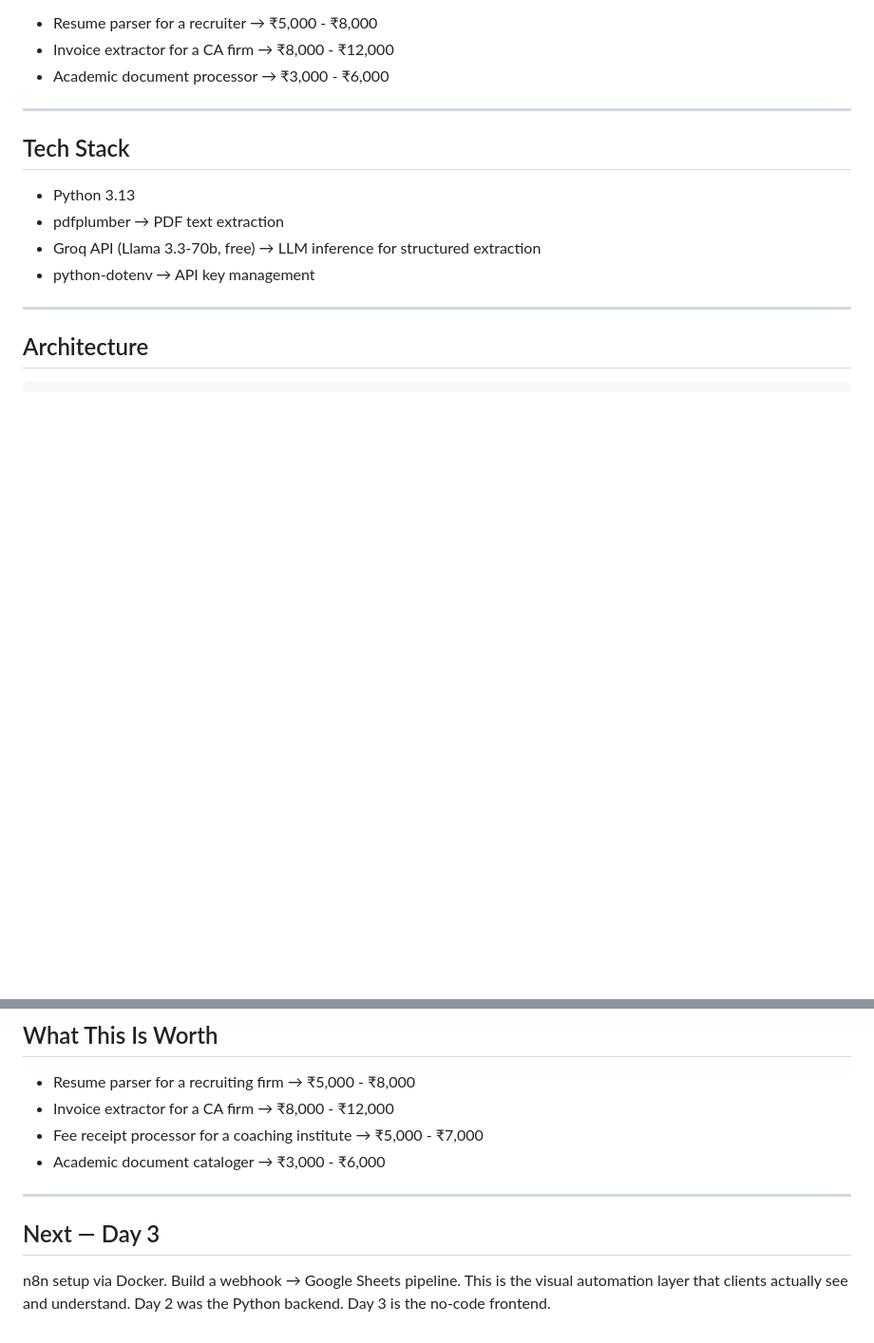
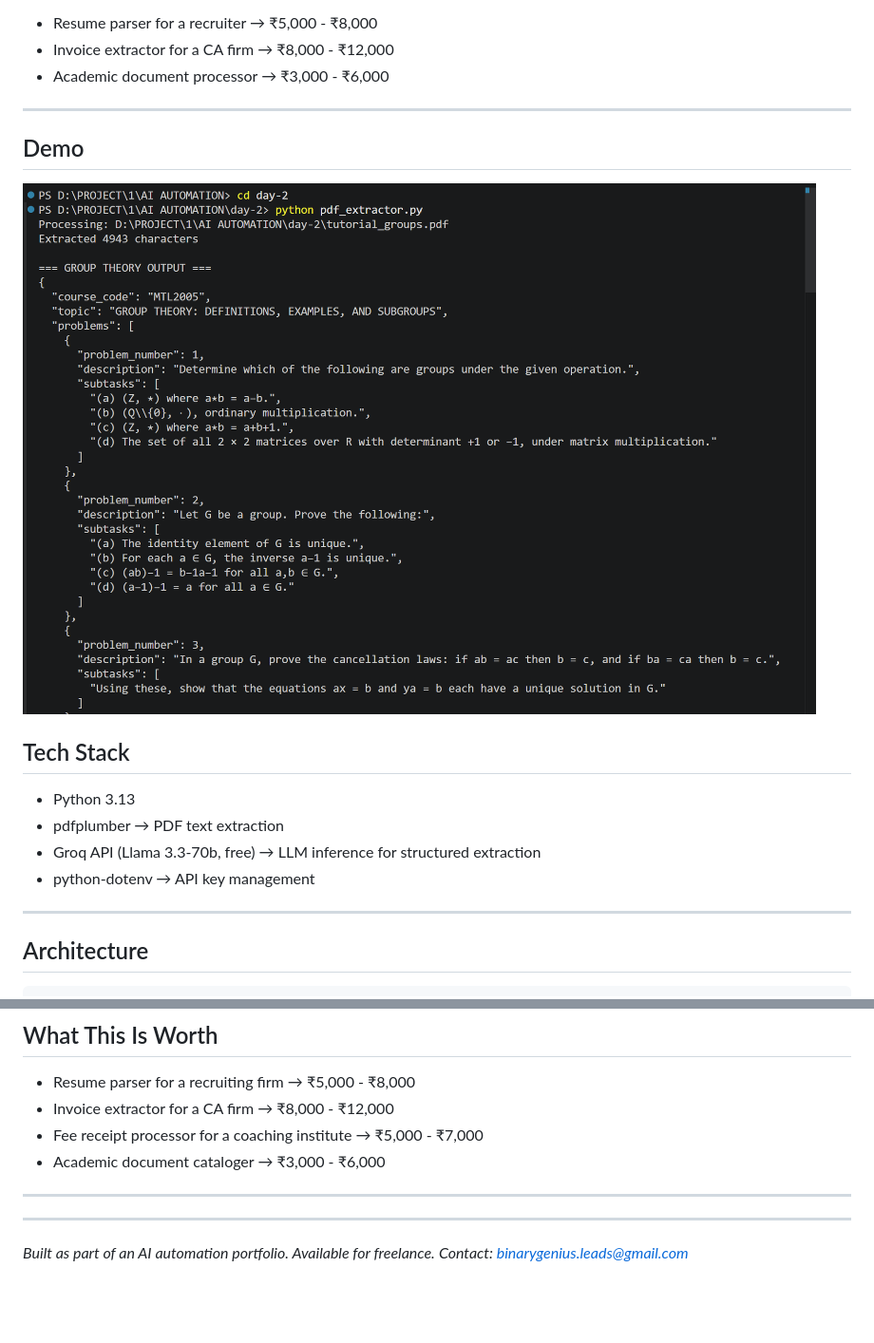
Before and after one commit to BinaryGenius06/ai-automation, a Markdown page: day-2/readme.md, 2 parts joined by grey strips. Shown at 95% size. GitHub-like rendering; pictures changed too: day-2/assets/demo_output.png (added); blank space fills up the shorter version.

```diff
--- a/day-2/readme.md
+++ b/day-2/readme.md
@@ -24,6 +24,10 @@ Commercial value:
 - Academic document processor → ₹3,000 - ₹6,000
 
 ---
+
+## Demo
+![PDF Extractor Output](assets/demo_output.png)
+
 
 ## Tech Stack
 
@@ -304,5 +308,6 @@ This function is the foundation of every document automation pipeline. Change th
 
 ---
 
-## Next — Day 3
-n8n setup via Docker. Build a webhook → Google Sheets pipeline. This is the visual automation layer that clients actually see and understand. Day 2 was the Python backend. Day 3 is the no-code frontend.
+---
+*Built as part of an AI automation portfolio. Available for freelance.*
+*Contact: binarygenius.leads@gmail.com*
```
Also changed, not shown: day-1/readme.md (+0 -3 lines), day-4/readme.md (+1 -1 lines), day-4/assets/workflow_diagram.png (renamed from day-4/workflow-diagram.png), 2 other files.
